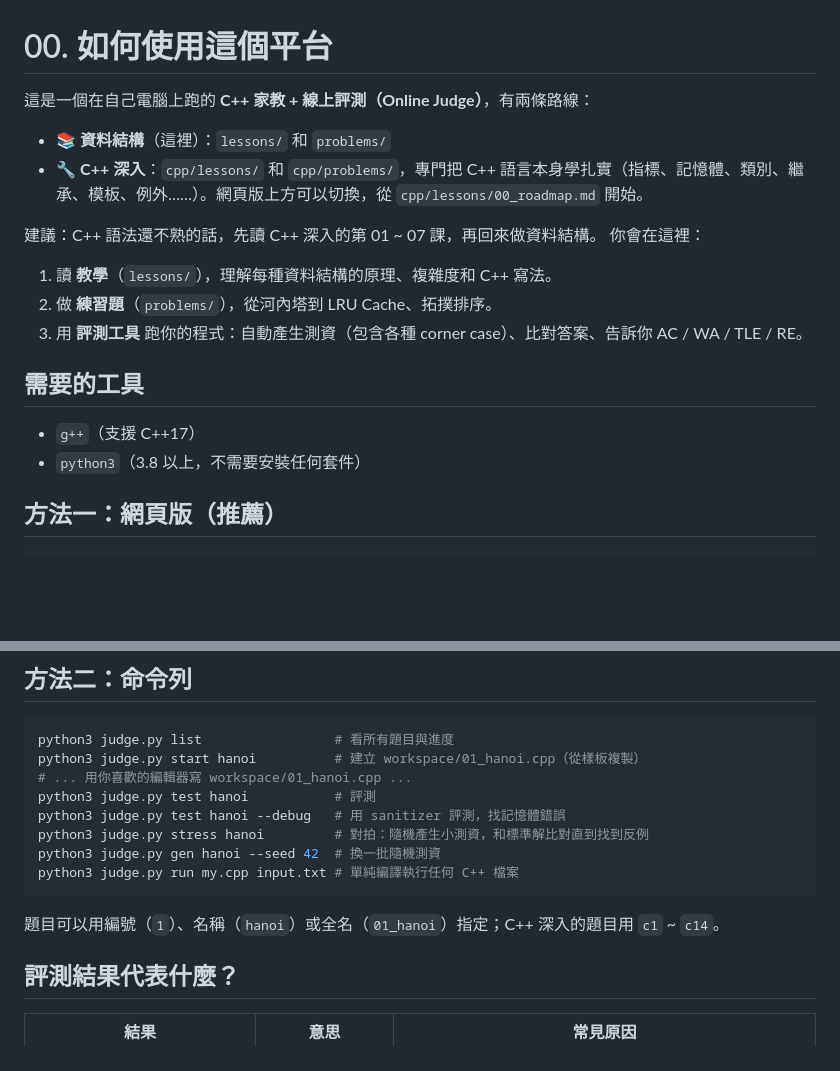
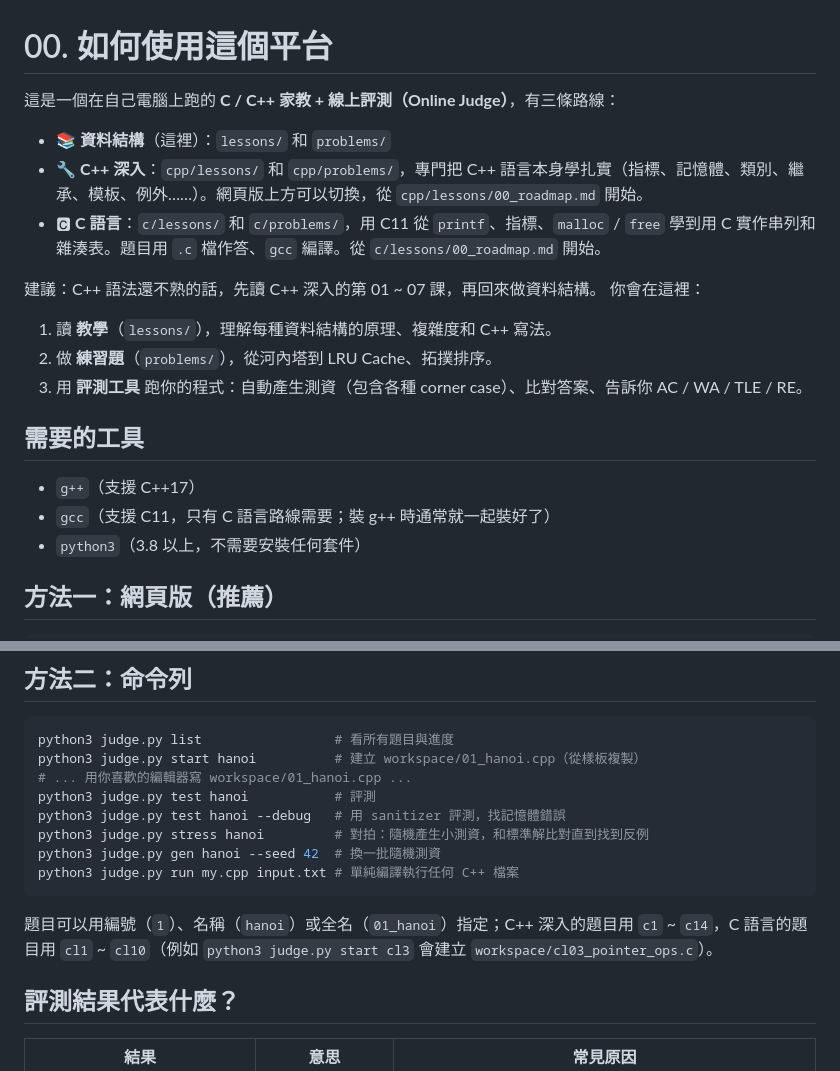
Before and after one commit to MaureenYang/coding_classes, a Markdown page: lessons/00_how_to_use.md, 2 parts joined by grey strips. GitHub-like rendering; blank space fills up the shorter version.

````diff
--- a/lessons/00_how_to_use.md
+++ b/lessons/00_how_to_use.md
@@ -1,9 +1,10 @@
 # 00. 如何使用這個平台
 
-這是一個在自己電腦上跑的 **C++ 家教 + 線上評測（Online Judge）**，有兩條路線：
+這是一個在自己電腦上跑的 **C / C++ 家教 + 線上評測（Online Judge）**，有三條路線：
 
 - 📚 **資料結構**（這裡）：`lessons/` 和 `problems/`
 - 🔧 **C++ 深入**：`cpp/lessons/` 和 `cpp/problems/`，專門把 C++ 語言本身學扎實（指標、記憶體、類別、繼承、模板、例外……）。網頁版上方可以切換，從 `cpp/lessons/00_roadmap.md` 開始。
+- 🅲 **C 語言**：`c/lessons/` 和 `c/problems/`，用 C11 從 `printf`、指標、`malloc` / `free` 學到用 C 實作串列和雜湊表。題目用 `.c` 檔作答、`gcc` 編譯。從 `c/lessons/00_roadmap.md` 開始。
 
 建議：C++ 語法還不熟的話，先讀 C++ 深入的第 01 ~ 07 課，再回來做資料結構。
 你會在這裡：
@@ -15,6 +16,7 @@
 ## 需要的工具
 
 - `g++`（支援 C++17）
+- `gcc`（支援 C11，只有 C 語言路線需要；裝 g++ 時通常就一起裝好了）
 - `python3`（3.8 以上，不需要安裝任何套件）
 
 ## 方法一：網頁版（推薦）
@@ -45,7 +47,7 @@ python3 judge.py gen hanoi --seed 42  # 換一批隨機測資
 python3 judge.py run my.cpp input.txt # 單純編譯執行任何 C++ 檔案
 ```
 
-題目可以用編號（`1`）、名稱（`hanoi`）或全名（`01_hanoi`）指定；C++ 深入的題目用 `c1` ~ `c14`。
+題目可以用編號（`1`）、名稱（`hanoi`）或全名（`01_hanoi`）指定；C++ 深入的題目用 `c1` ~ `c14`，C 語言的題目用 `cl1` ~ `cl10`（例如 `python3 judge.py start cl3` 會建立 `workspace/cl03_pointer_ops.c`）。
 
 ## 評測結果代表什麼？
 
````
Also changed, not shown: README.md (+25 -5 lines), c/lessons/09_function_pointers.md (+1 -1 lines).
